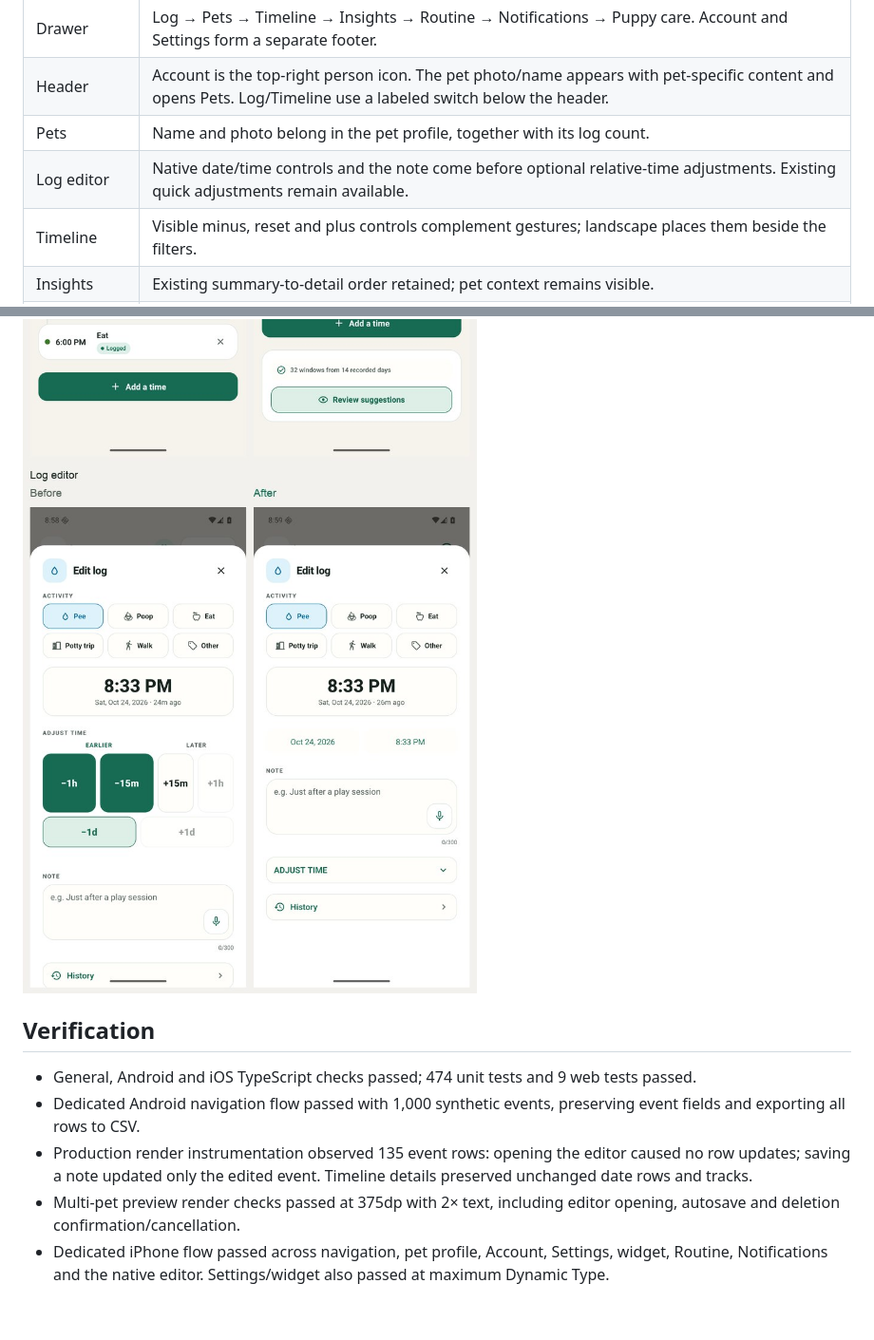
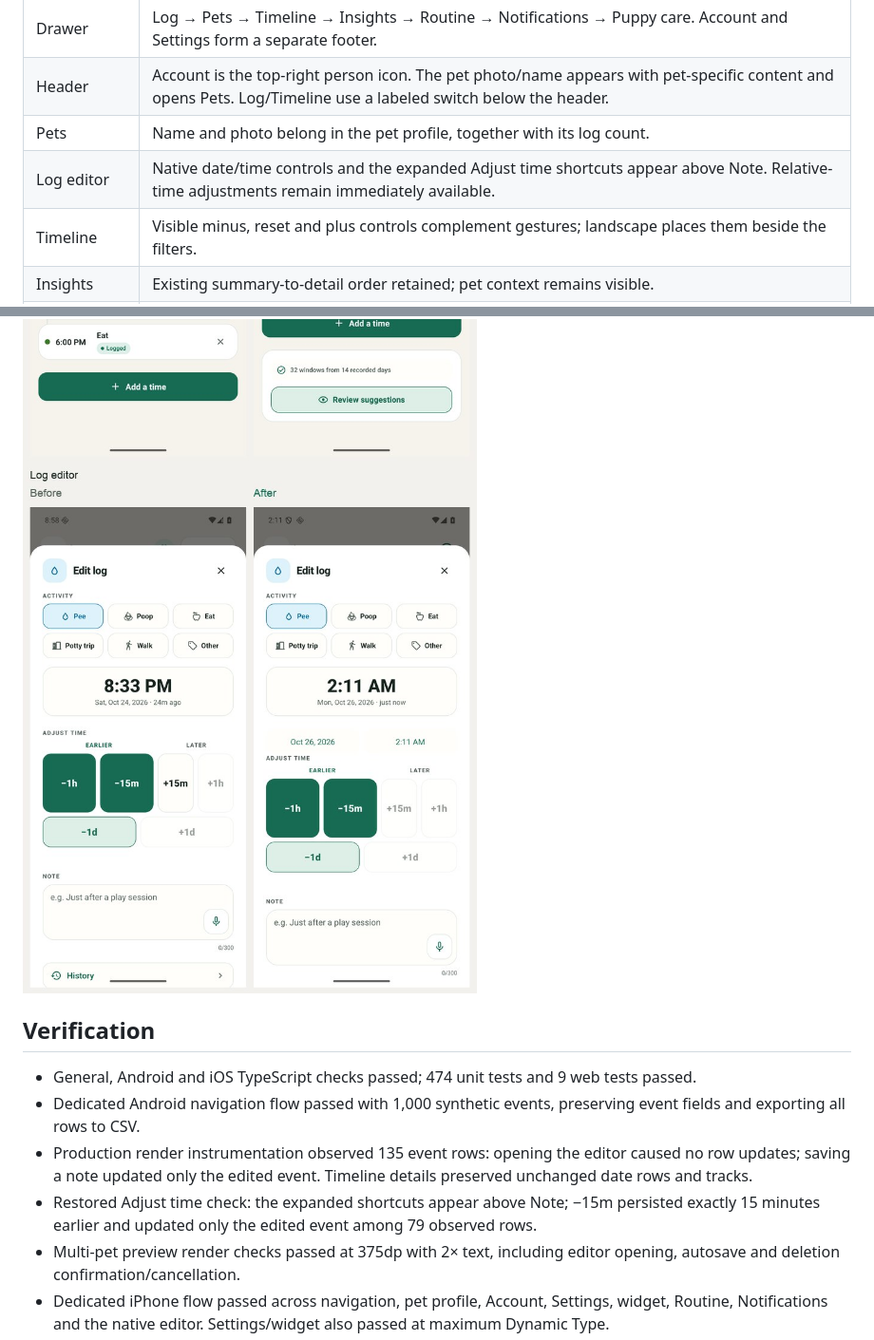
Before and after one commit to patrickchin/puptime, a Markdown page: docs/ui-hierarchy.md, 2 parts joined by grey strips. Shown at 95% size. Drawn GitHub-style; pictures changed too: docs/ui-hierarchy/production-editor.jpg; blank space fills up the shorter version.

Commit message:
Restore expanded time adjustments above log notes

```diff
--- a/docs/ui-hierarchy.md
+++ b/docs/ui-hierarchy.md
@@ -9,7 +9,7 @@ The baseline is `main` at `55d6f64`, after the navigation, pet-photo and account
 | Drawer | Log → Pets → Timeline → Insights → Routine → Notifications → Puppy care. Account and Settings form a separate footer. |
 | Header | Account is the top-right person icon. The pet photo/name appears with pet-specific content and opens Pets. Log/Timeline use a labeled switch below the header. |
 | Pets | Name and photo belong in the pet profile, together with its log count. |
-| Log editor | Native date/time controls and the note come before optional relative-time adjustments. Existing quick adjustments remain available. |
+| Log editor | Native date/time controls and the expanded Adjust time shortcuts appear above Note. Relative-time adjustments remain immediately available. |
 | Timeline | Visible minus, reset and plus controls complement gestures; landscape places them beside the filters. |
 | Insights | Existing summary-to-detail order retained; pet context remains visible. |
 | Routine | With a saved routine, progress and today's plan precede suggestions. An empty routine still leads with suggestions. |
@@ -35,6 +35,7 @@ Production continues to persist one pet. The existing opt-in multi-pet preview f
 - General, Android and iOS TypeScript checks passed; 474 unit tests and 9 web tests passed.
 - Dedicated Android navigation flow passed with 1,000 synthetic events, preserving event fields and exporting all rows to CSV.
 - Production render instrumentation observed 135 event rows: opening the editor caused no row updates; saving a note updated only the edited event. Timeline details preserved unchanged date rows and tracks.
+- Restored Adjust time check: the expanded shortcuts appear above Note; −15m persisted exactly 15 minutes earlier and updated only the edited event among 79 observed rows.
 - Multi-pet preview render checks passed at 375dp with 2× text, including editor opening, autosave and deletion confirmation/cancellation.
 - Dedicated iPhone flow passed across navigation, pet profile, Account, Settings, widget, Routine, Notifications and the native editor. Settings/widget also passed at maximum Dynamic Type.
 - Reviewed narrow layouts, large text, dark appearance, reduced motion and landscape. Native date/time dialogs were checked separately on Android.
```
Also changed, not shown: 2 other files.
